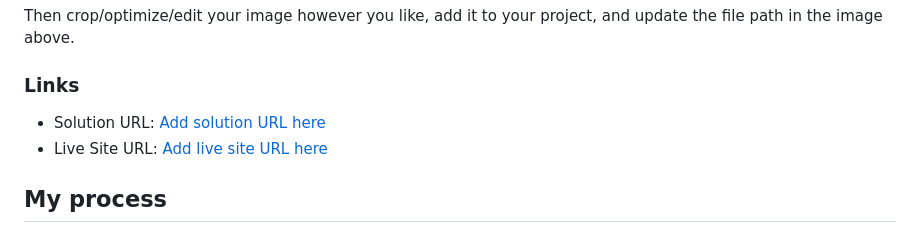
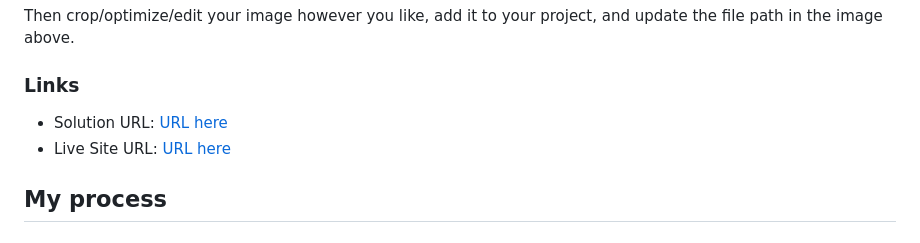
Before and after one commit to EL-Mehdiri/Huddle-Project, a Markdown page: README-template.md, the part around the change. GitHub-like rendering.

```diff
--- a/README-template.md
+++ b/README-template.md
@@ -40,8 +40,8 @@ Then crop/optimize/edit your image however you like, add it to your project, and
 
 ### Links
 
-- Solution URL: [Add solution URL here](https://github.com/EL-Mehdiri/Huddle-Project/)
-- Live Site URL: [Add live site URL here](https://your-live-site-url.com)
+- Solution URL: [URL here](https://github.com/EL-Mehdiri/Huddle-Project/)
+- Live Site URL: [URL here](https://your-live-site-url.com)
 
 ## My process
 
```
